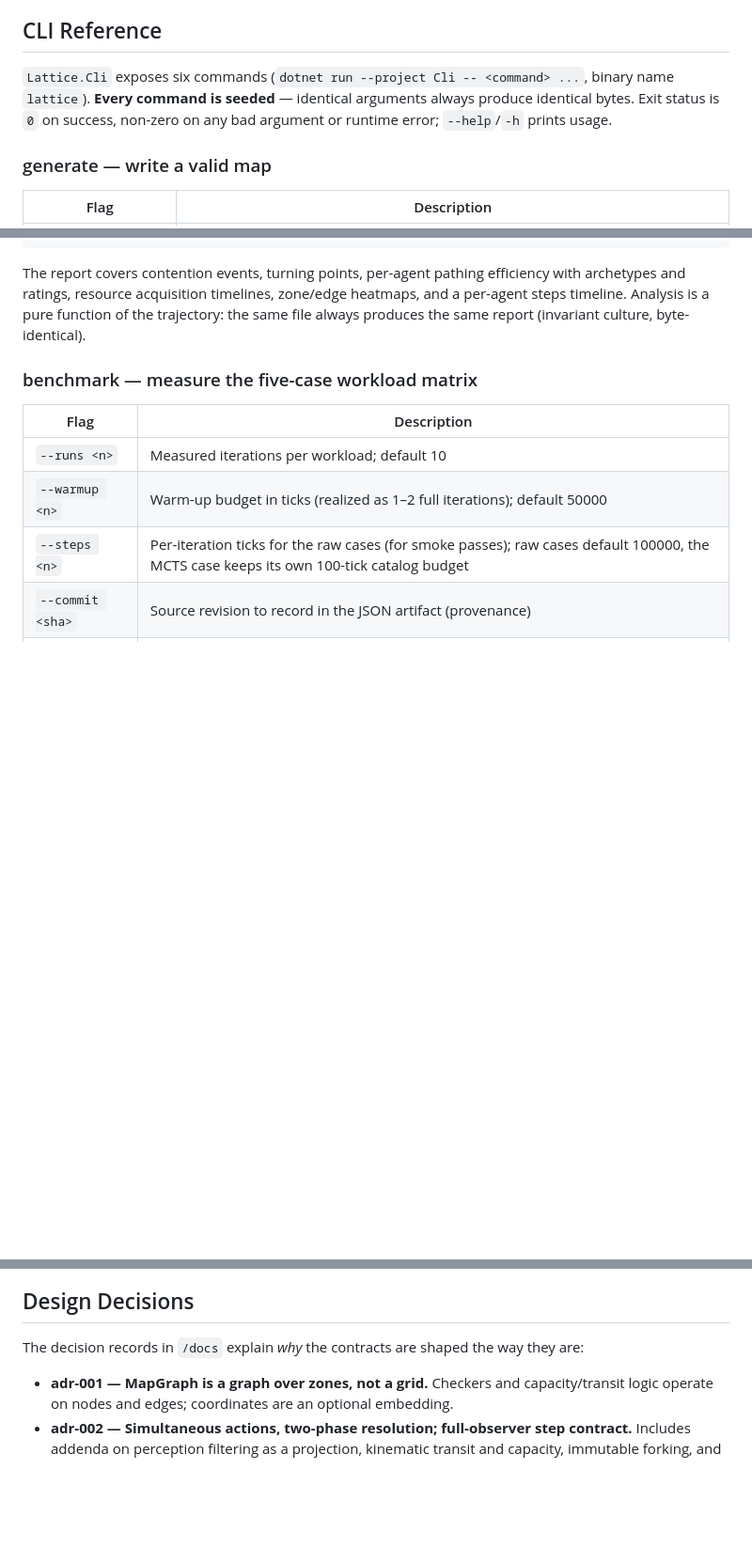
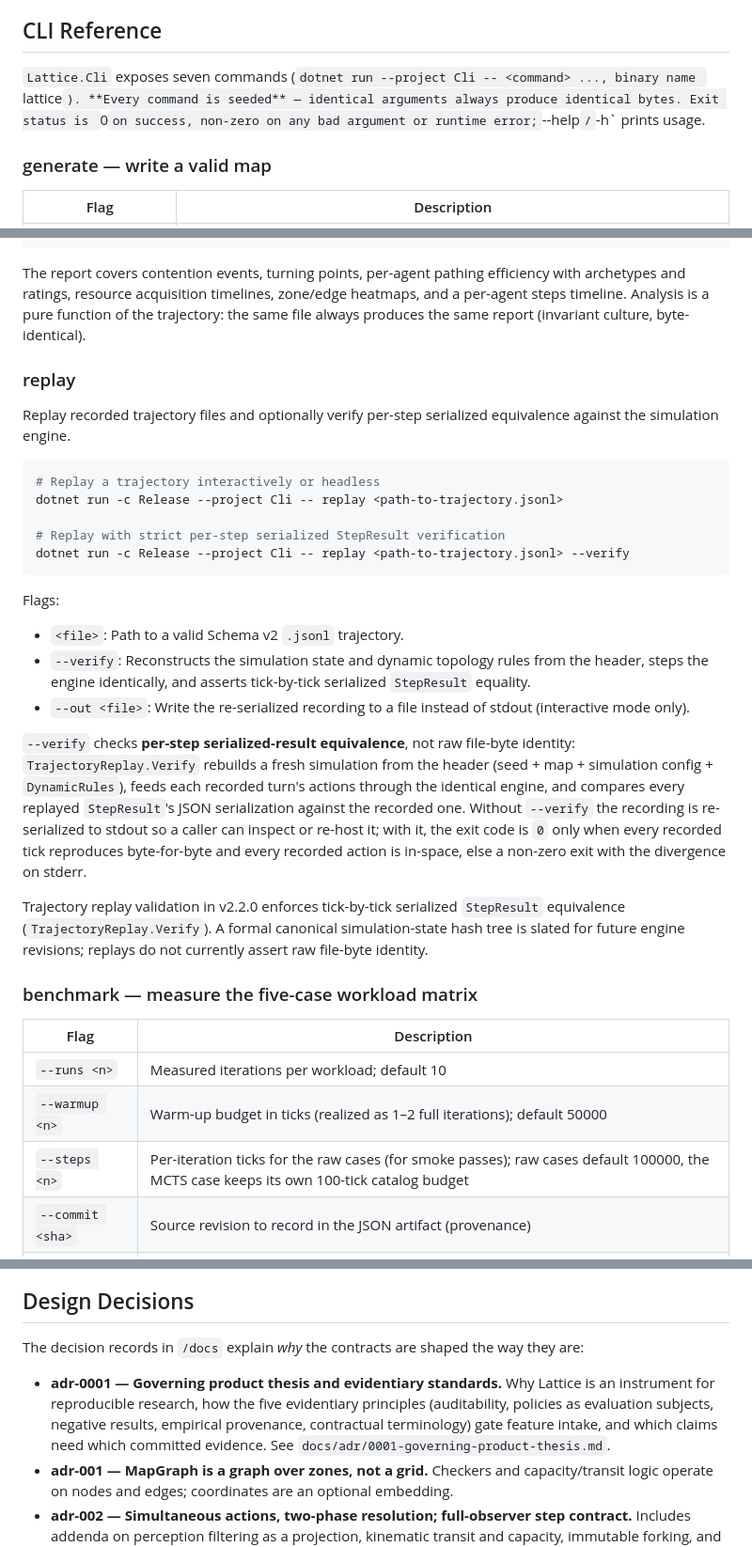
Before and after one commit to candavere/lattice, a Markdown page: README.md, 3 parts joined by grey strips. Shown at 94% size. GitHub-like rendering; blank space fills up the shorter version.

Commit message:
docs: update test count badge to 365, document replay CLI command, and clarify replay verification

````diff
--- a/README.md
+++ b/README.md
@@ -306,8 +307,8 @@ replay a fixed script, and assert byte-identical trajectory JSON across runs.
 
 ## CLI Reference
 
-`Lattice.Cli` exposes six commands (`dotnet run --project Cli -- <command>
-...`, binary name `lattice`). **Every command is seeded** — identical
+`Lattice.Cli` exposes seven commands (`dotnet run --project Cli -- <command>
+..., binary name `lattice`). **Every command is seeded** — identical
 arguments always produce identical bytes. Exit status is `0` on success,
 non-zero on any bad argument or runtime error; `--help`/`-h` prints usage.
 
@@ -407,6 +408,43 @@ efficiency with archetypes and ratings, resource acquisition timelines,
 zone/edge heatmaps, and a per-agent steps timeline. Analysis is a pure
 function of the trajectory: the same file always produces the same report
 (invariant culture, byte-identical).
+
+### replay
+
+Replay recorded trajectory files and optionally verify per-step serialized
+equivalence against the simulation engine.
+
+```bash
+# Replay a trajectory interactively or headless
+dotnet run -c Release --project Cli -- replay <path-to-trajectory.jsonl>
+
+# Replay with strict per-step serialized StepResult verification
+dotnet run -c Release --project Cli -- replay <path-to-trajectory.jsonl> --verify
+```
+
+Flags:
+
+- `<file>`: Path to a valid Schema v2 `.jsonl` trajectory.
+- `--verify`: Reconstructs the simulation state and dynamic topology rules from
+  the header, steps the engine identically, and asserts tick-by-tick serialized
+  `StepResult` equality.
+- `--out <file>`: Write the re-serialized recording to a file instead of stdout
+  (interactive mode only).
+
+`--verify` checks **per-step serialized-result equivalence**, not raw
+file-byte identity: `TrajectoryReplay.Verify` rebuilds a fresh simulation from
+the header (seed + map + simulation config + `DynamicRules`), feeds each
+recorded turn's actions through the identical engine, and compares every
+replayed `StepResult`'s JSON serialization against the recorded one. Without
+`--verify` the recording is re-serialized to stdout so a caller can inspect or
+re-host it; with it, the exit code is `0` only when every recorded tick
+reproduces byte-for-byte and every recorded action is in-space, else a
+non-zero exit with the divergence on stderr.
+
+Trajectory replay validation in v2.2.0 enforces tick-by-tick serialized
+`StepResult` equivalence (`TrajectoryReplay.Verify`). A formal canonical
+simulation-state hash tree is slated for future engine revisions; replays do
+not currently assert raw file-byte identity.
 
 ### benchmark — measure the five-case workload matrix
 
@@ -606,6 +644,12 @@ original standard suites to replace that record.
 The decision records in `/docs` explain *why* the contracts are shaped the way
 they are:
 
+- **adr-0001 — Governing product thesis and evidentiary standards.** Why Lattice
+  is an instrument for reproducible research, how the five evidentiary
+  principles (auditability, policies as evaluation subjects, negative results,
+  empirical provenance, contractual terminology) gate feature intake, and which
+  claims need which committed evidence. See
+  `docs/adr/0001-governing-product-thesis.md`.
 - **adr-001 — MapGraph is a graph over zones, not a grid.** Checkers and
   capacity/transit logic operate on nodes and edges; coordinates are an
   optional embedding.
````
Also changed, not shown: other parts of README.md (+4 -3 lines).
